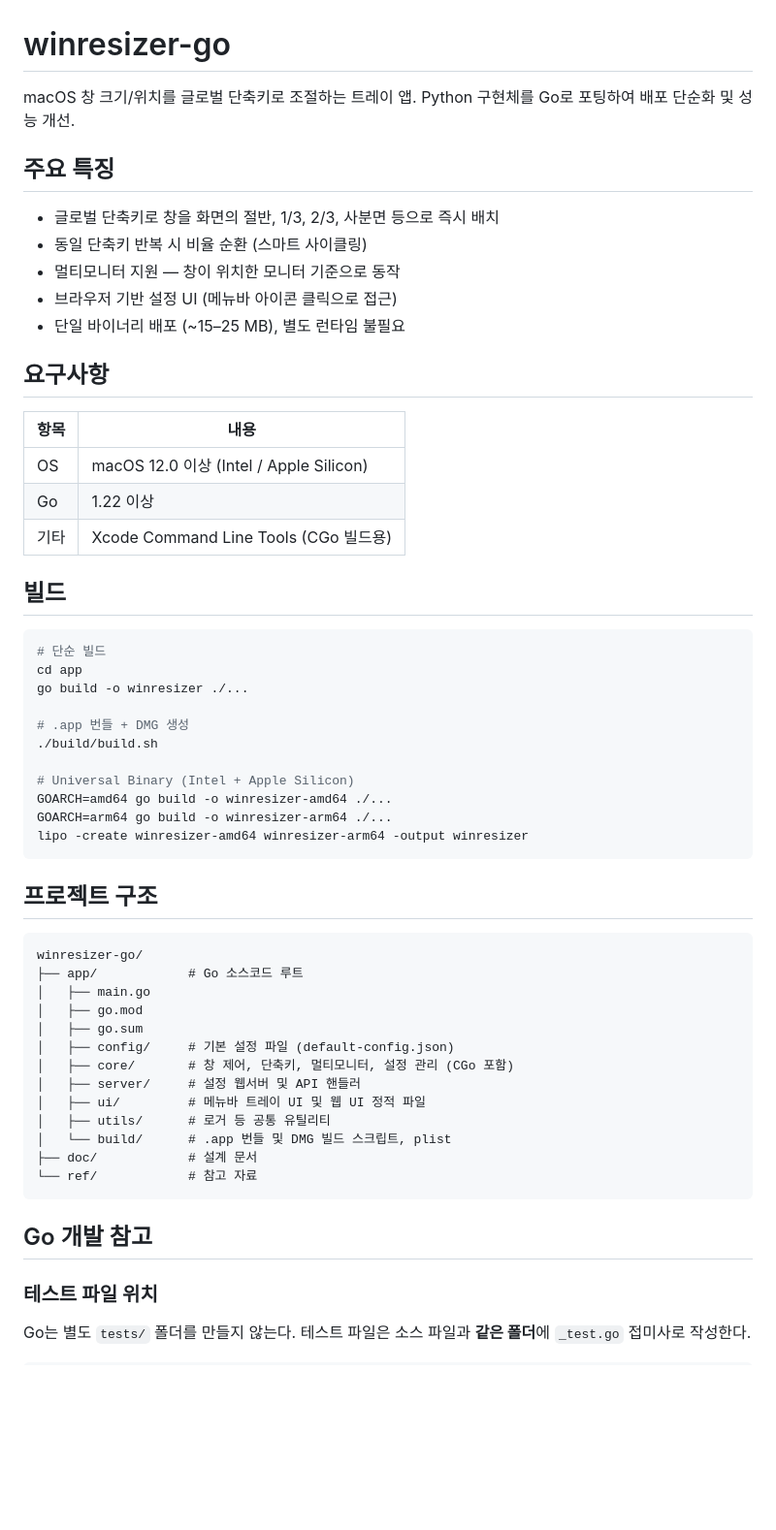
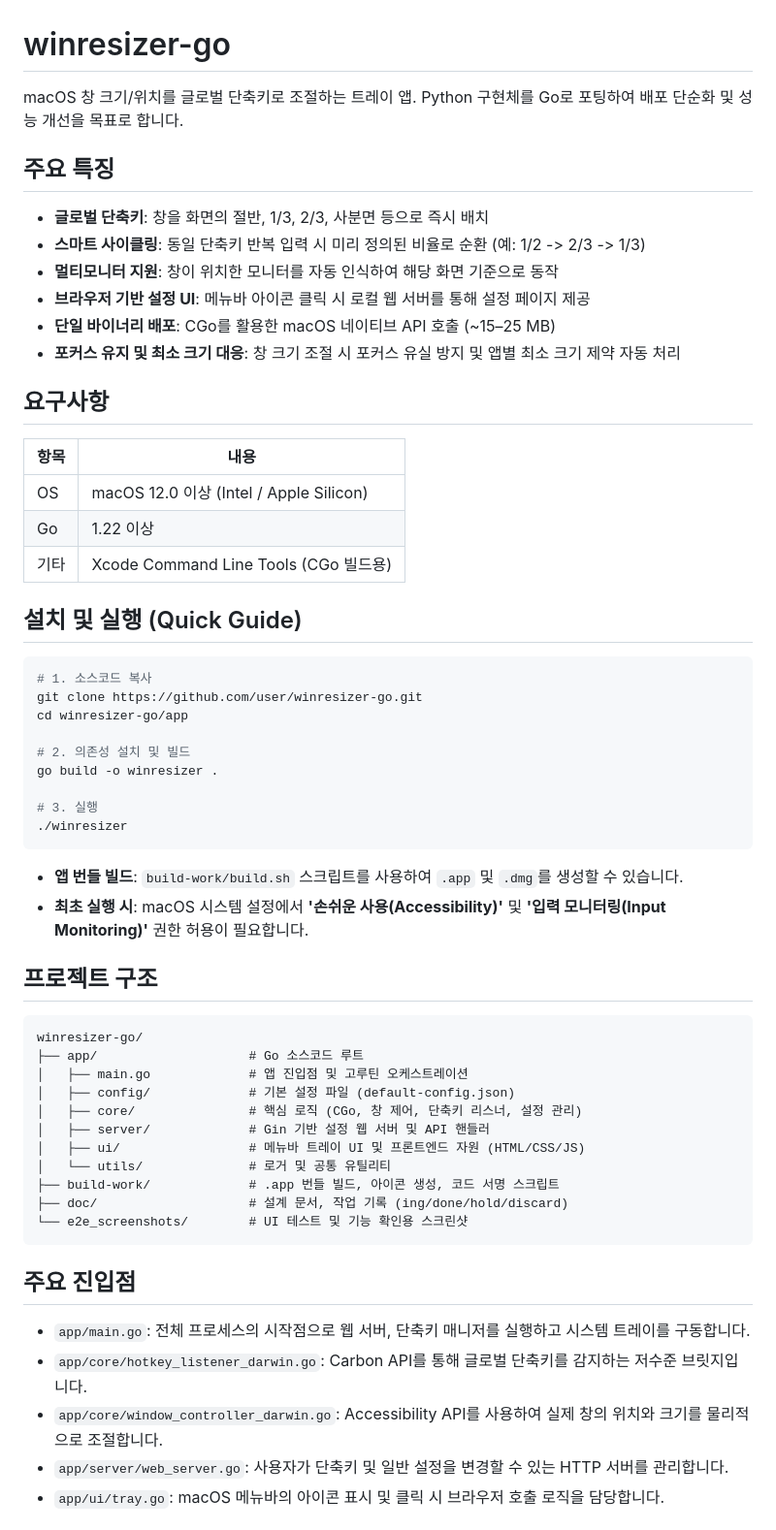
Before and after one commit to danielk0121/winresizer-go, a Markdown page: README.md, the part around one of its changes. Shown at 97% size. GitHub-like rendering; blank space fills up the shorter version.

Commit message:
docs: doc 폴더 및 AGENTS.md 지침에 따라 README.md 상세 갱신

````diff
--- a/README.md
+++ b/README.md
@@ -1,14 +1,15 @@
 # winresizer-go
 
-macOS 창 크기/위치를 글로벌 단축키로 조절하는 트레이 앱. Python 구현체를 Go로 포팅하여 배포 단순화 및 성능 개선.
+macOS 창 크기/위치를 글로벌 단축키로 조절하는 트레이 앱. Python 구현체를 Go로 포팅하여 배포 단순화 및 성능 개선을 목표로 합니다.
 
 ## 주요 특징
 
-- 글로벌 단축키로 창을 화면의 절반, 1/3, 2/3, 사분면 등으로 즉시 배치
-- 동일 단축키 반복 시 비율 순환 (스마트 사이클링)
-- 멀티모니터 지원 — 창이 위치한 모니터 기준으로 동작
-- 브라우저 기반 설정 UI (메뉴바 아이콘 클릭으로 접근)
-- 단일 바이너리 배포 (~15–25 MB), 별도 런타임 불필요
+- **글로벌 단축키**: 창을 화면의 절반, 1/3, 2/3, 사분면 등으로 즉시 배치
+- **스마트 사이클링**: 동일 단축키 반복 입력 시 미리 정의된 비율로 순환 (예: 1/2 -> 2/3 -> 1/3)
+- **멀티모니터 지원**: 창이 위치한 모니터를 자동 인식하여 해당 화면 기준으로 동작
+- **브라우저 기반 설정 UI**: 메뉴바 아이콘 클릭 시 로컬 웹 서버를 통해 설정 페이지 제공
+- **단일 바이너리 배포**: CGo를 활용한 macOS 네이티브 API 호출 (~15–25 MB)
+- **포커스 유지 및 최소 크기 대응**: 창 크기 조절 시 포커스 유실 방지 및 앱별 최소 크기 제약 자동 처리
 
 ## 요구사항
 
@@ -18,42 +19,44 @@ macOS 창 크기/위치를 글로벌 단축키로 조절하는 트레이 앱. Py
 | Go | 1.22 이상 |
 | 기타 | Xcode Command Line Tools (CGo 빌드용) |
 
-## 빌드
+## 설치 및 실행 (Quick Guide)
 
 ```bash
-# 단순 빌드
-cd app
-go build -o winresizer ./...
+# 1. 소스코드 복사
+git clone https://github.com/user/winresizer-go.git
+cd winresizer-go/app
 
-# .app 번들 + DMG 생성
-./build/build.sh
+# 2. 의존성 설치 및 빌드
+go build -o winresizer .
 
-# Universal Binary (Intel + Apple Silicon)
-GOARCH=amd64 go build -o winresizer-amd64 ./...
-GOARCH=arm64 go build -o winresizer-arm64 ./...
-lipo -create winresizer-amd64 winresizer-arm64 -output winresizer
+# 3. 실행
+./winresizer
 ```
+
+- **앱 번들 빌드**: `build-work/build.sh` 스크립트를 사용하여 `.app` 및 `.dmg`를 생성할 수 있습니다.
+- **최초 실행 시**: macOS 시스템 설정에서 **'손쉬운 사용(Accessibility)'** 및 **'입력 모니터링(Input Monitoring)'** 권한 허용이 필요합니다.
 
 ## 프로젝트 구조
 
-```
+```text
 winresizer-go/
-├── app/            # Go 소스코드 루트
-│   ├── main.go
-│   ├── go.mod
-│   ├── go.sum
-│   ├── config/     # 기본 설정 파일 (default-config.json)
-│   ├── core/       # 창 제어, 단축키, 멀티모니터, 설정 관리 (CGo 포함)
-│   ├── server/     # 설정 웹서버 및 API 핸들러
-│   ├── ui/         # 메뉴바 트레이 UI 및 웹 UI 정적 파일
-│   ├── utils/      # 로거 등 공통 유틸리티
-│   └── build/      # .app 번들 및 DMG 빌드 스크립트, plist
-├── doc/            # 설계 문서
-└── ref/            # 참고 자료
+├── app/                    # Go 소스코드 루트
+│   ├── main.go             # 앱 진입점 및 고루틴 오케스트레이션
+│   ├── config/             # 기본 설정 파일 (default-config.json)
+│   ├── core/               # 핵심 로직 (CGo, 창 제어, 단축키 리스너, 설정 관리)
+│   ├── server/             # Gin 기반 설정 웹 서버 및 API 핸들러
+│   ├── ui/                 # 메뉴바 트레이 UI 및 프론트엔드 자원 (HTML/CSS/JS)
+│   └── utils/              # 로거 및 공통 유틸리티
+├── build-work/             # .app 번들 빌드, 아이콘 생성, 코드 서명 스크립트
+├── doc/                    # 설계 문서, 작업 기록 (ing/done/hold/discard)
+└── e2e_screenshots/        # UI 테스트 및 기능 확인용 스크린샷
 ```
 
-## Go 개발 참고
+## 주요 진입점
 
-### 테스트 파일 위치
-Go는 별도 `tests/` 폴더를 만들지 않는다. 테스트 파일은 소스 파일과 **같은 폴더**에 `_test.go` 접미사로 작성한다.
+- `app/main.go`: 전체 프로세스의 시작점으로 웹 서버, 단축키 매니저를 실행하고 시스템 트레이를 구동합니다.
+- `app/core/hotkey_listener_darwin.go`: Carbon API를 통해 글로벌 단축키를 감지하는 저수준 브릿지입니다.
+- `app/core/window_controller_darwin.go`: Accessibility API를 사용하여 실제 창의 위치와 크기를 물리적으로 조절합니다.
+- `app/server/web_server.go`: 사용자가 단축키 및 일반 설정을 변경할 수 있는 HTTP 서버를 관리합니다.
+- `app/ui/tray.go`: macOS 메뉴바의 아이콘 표시 및 클릭 시 브라우저 호출 로직을 담당합니다.
 
````
Also changed, not shown: other parts of README.md (+63 -35 lines).
